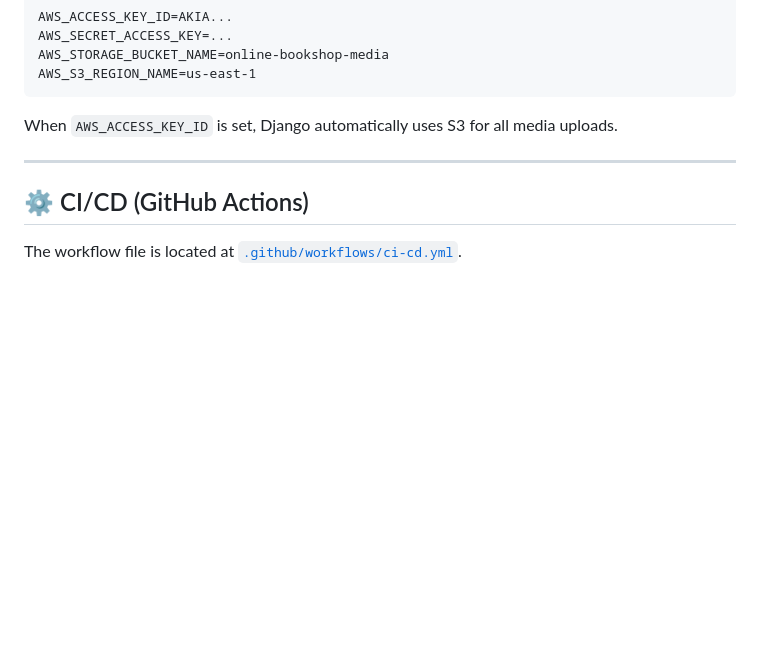
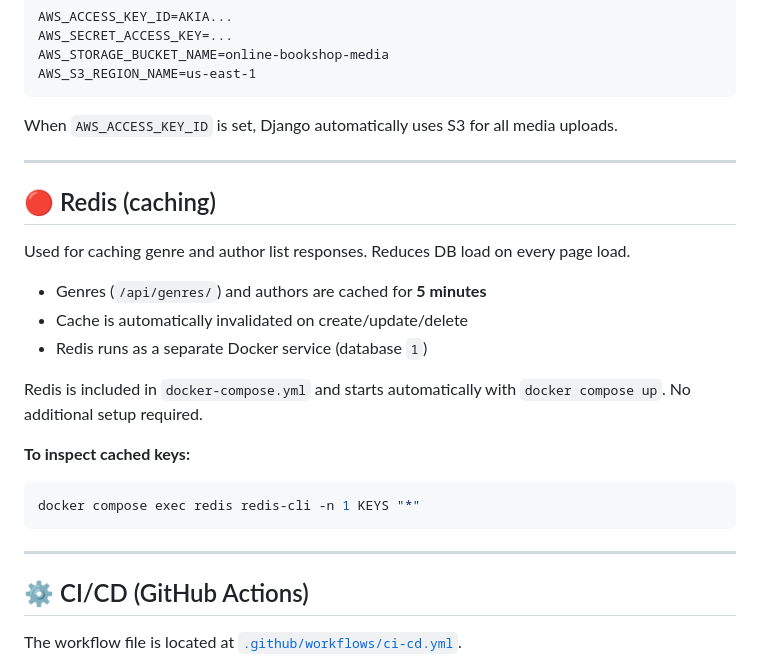
Before and after one commit to Baranotik15/online-bookshop, a Markdown page: README.md, the part around the change. Drawn GitHub-style; blank space fills up the shorter version.

````diff
--- a/README.md
+++ b/README.md
@@ -296,6 +296,23 @@ When `AWS_ACCESS_KEY_ID` is set, Django automatically uses S3 for all media uplo
 
 ---
 
+## 🔴 Redis (caching)
+
+Used for caching genre and author list responses. Reduces DB load on every page load.
+
+- Genres (`/api/genres/`) and authors are cached for **5 minutes**
+- Cache is automatically invalidated on create/update/delete
+- Redis runs as a separate Docker service (database `1`)
+
+Redis is included in `docker-compose.yml` and starts automatically with `docker compose up`. No additional setup required.
+
+**To inspect cached keys:**
+```bash
+docker compose exec redis redis-cli -n 1 KEYS "*"
+```
+
+---
+
 ## ⚙️ CI/CD (GitHub Actions)
 
 The workflow file is located at [`.github/workflows/ci-cd.yml`](.github/workflows/ci-cd.yml).
````
